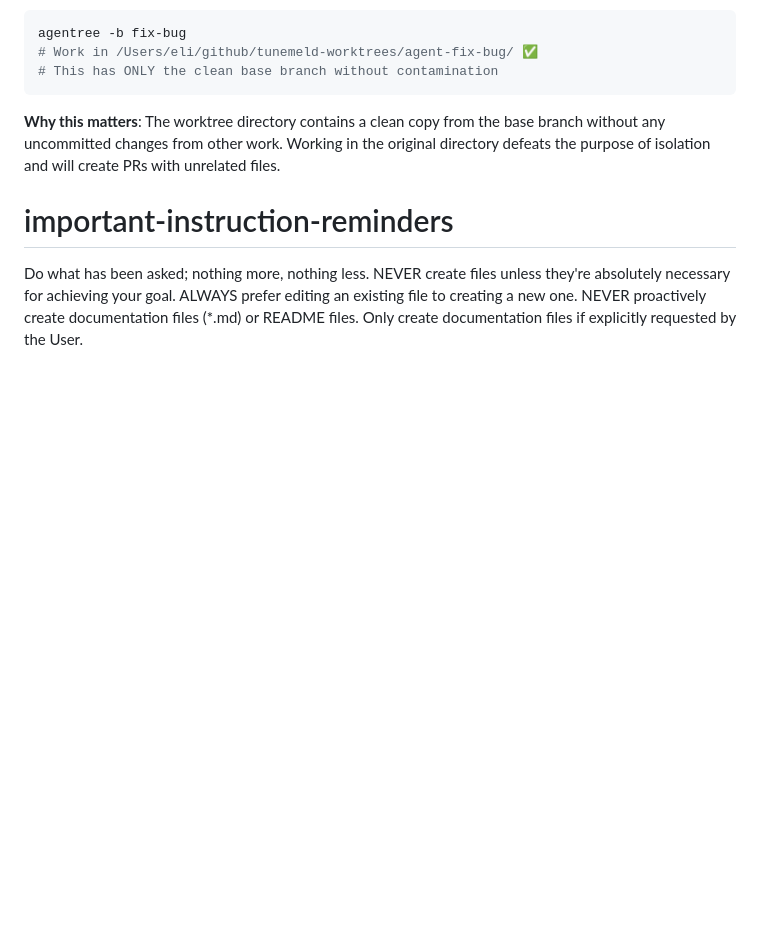
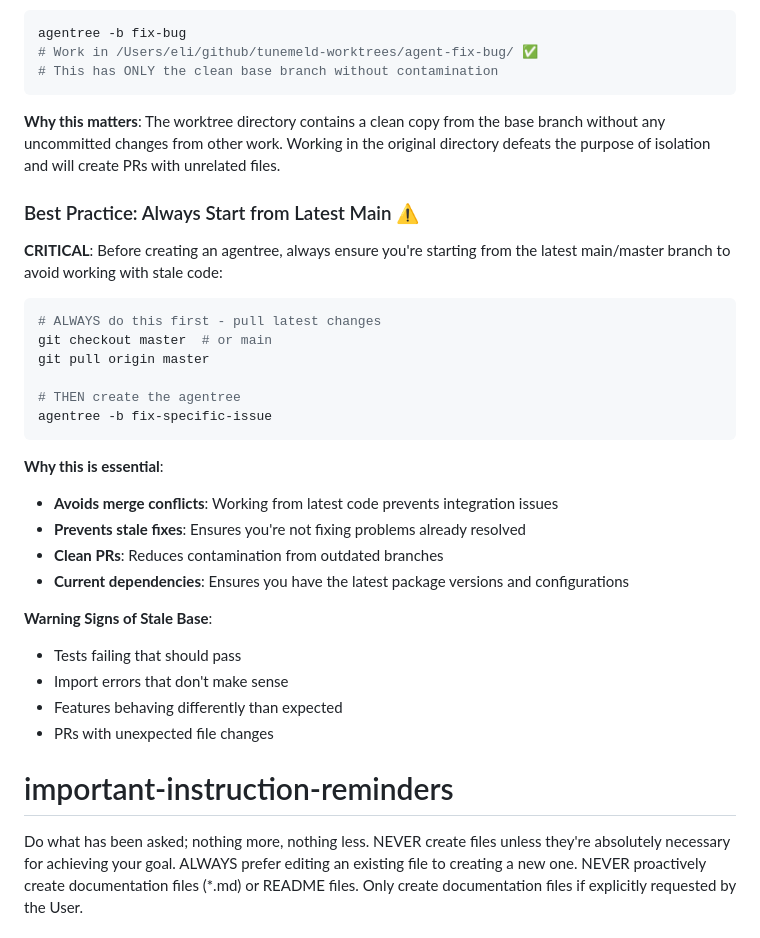
Before and after one commit to EliJaghab/tunemeld, a Markdown page: CLAUDE.md, the part around the change. Drawn GitHub-style; blank space fills up the shorter version.

````diff
--- a/CLAUDE.md
+++ b/CLAUDE.md
@@ -240,6 +240,33 @@ agentree -b fix-bug
 
 **Why this matters**: The worktree directory contains a clean copy from the base branch without any uncommitted changes from other work. Working in the original directory defeats the purpose of isolation and will create PRs with unrelated files.
 
+### Best Practice: Always Start from Latest Main ⚠️
+
+**CRITICAL**: Before creating an agentree, always ensure you're starting from the latest main/master branch to avoid working with stale code:
+
+```bash
+# ALWAYS do this first - pull latest changes
+git checkout master  # or main
+git pull origin master
+
+# THEN create the agentree
+agentree -b fix-specific-issue
+```
+
+**Why this is essential**:
+
+- **Avoids merge conflicts**: Working from latest code prevents integration issues
+- **Prevents stale fixes**: Ensures you're not fixing problems already resolved
+- **Clean PRs**: Reduces contamination from outdated branches
+- **Current dependencies**: Ensures you have the latest package versions and configurations
+
+**Warning Signs of Stale Base**:
+
+- Tests failing that should pass
+- Import errors that don't make sense
+- Features behaving differently than expected
+- PRs with unexpected file changes
+
 # important-instruction-reminders
 
 Do what has been asked; nothing more, nothing less.
````
